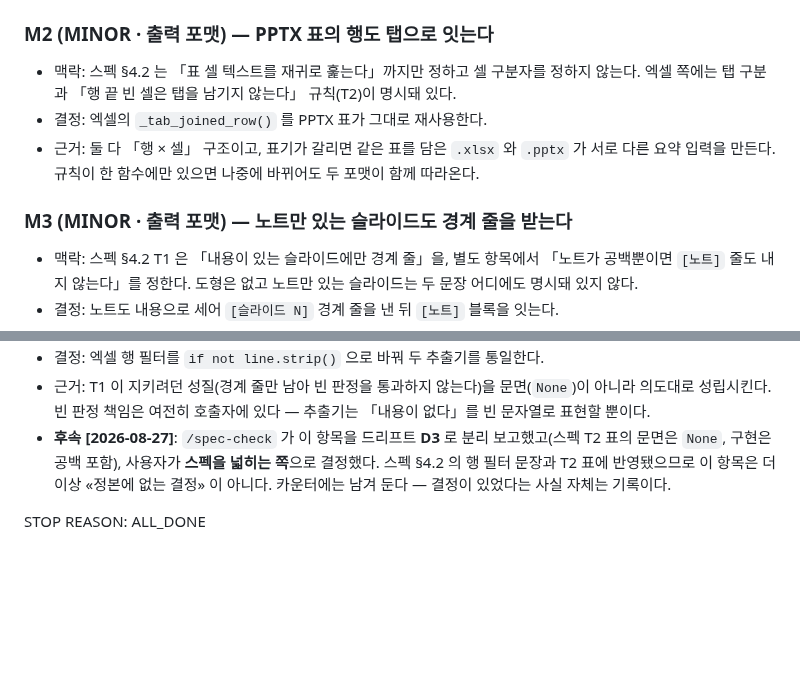
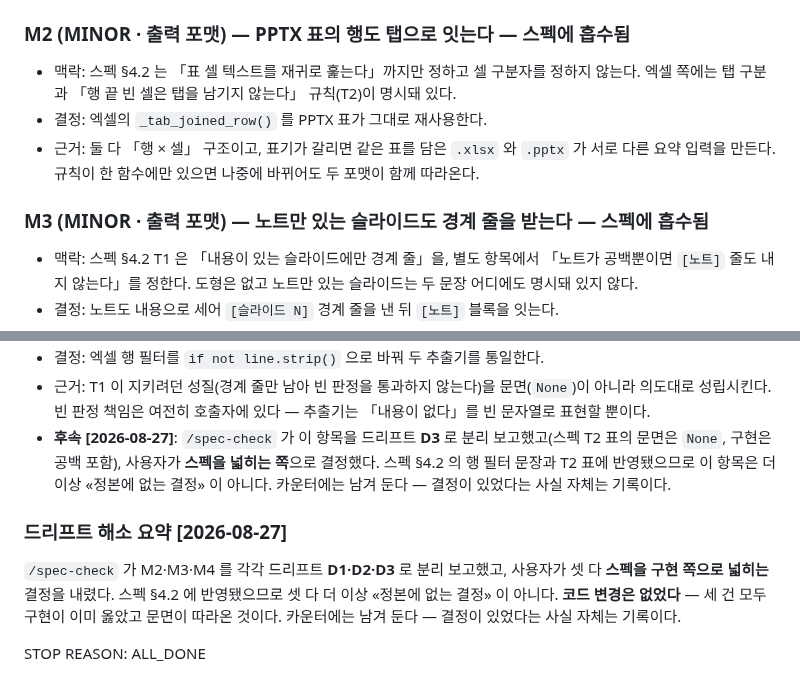
Before and after one commit to graybat21/CorpBrain-app-01, a Markdown page: docs/loop/DECISION_CHECKPOINT-v0.8.md, 2 parts joined by grey strips. GitHub-like rendering; blank space fills up the shorter version.

Commit message:
v0.8(spec): PPTX 표 표기와 노트만 있는 슬라이드를 문면으로 확정 (#44)
`/spec-check` 가 드리프트 D1·D2 로 분리 보고한 두 항목을 **스펙을 넓히는 쪽**으로 닫는다.
[사용자 결정] D3 와 달리 이 둘은 문면 충돌이 아니라 **스펙이 침묵하던 자리**이며, 구현이
택한 쪽을 그대로 확정한다. 코드 변경 없음.

## D1 — 표의 행은 엑셀과 같은 규칙으로 적는다

초판은 「표 셀 텍스트를 재귀로 훑는다」까지만 적고 셀 구분자를 정하지 않았다. 셀을 탭으로 잇고,
행 끝의 빈 셀은 탭을 남기지 않으며, 내용이 없는 행은 건너뛴다 — 엑셀 절의 규칙을 그대로 쓰고
구현도 같은 함수를 공유한다는 사실까지 적었다.

근거: 둘 다 「행 × 셀」 구조인데 표기가 갈리면 같은 표를 담은 `.xlsx` 와 `.pptx` 가 서로 다른
요약 입력을 만든다. 규칙이 한 곳에만 있으면 나중에 바뀌어도 두 포맷이 함께 따라온다.

**셀 안의 줄바꿈은 알려진 한계로 적었다.** `cell.text` 가 문단을 `\n` 으로 이어 주므로 여러
문단이 든 셀은 행 한 줄을 여러 물리 줄로 쪼갠다(실측:
`"[슬라이드 1]\n여러\n줄 셀\t옆칸\n행끝빈칸"`). 그 줄들이 다음 행처럼 보이지만 요약 모델이
읽는 데 지장이 없고, 공백으로 눌러 붙이면 원문의 문단 구분이 사라진다 — 「텍스트 레이어만」
원칙대로 원문을 보존하는 쪽을 택한다. 세 규칙과 이 한계는 전부 실측으로 확인하고 적었다.

## D2 — 경계 줄의 「내용」에는 발표자 노트도 포함된다

도형이 하나도 없고 노트만 있는 슬라이드도 `[슬라이드 N]` 을 받은 뒤 `[노트]` 블록이 이어진다.
경계 줄의 의미가 「뒤에 내용이 온다」이므로 뒤에 노트가 오면 신호가 필요하다 — 내지 않으면
`[노트]` 블록이 어느 슬라이드 것인지 알 수 없는 채로 놓이고 앞 슬라이드의 노트로 오독된다.
「이미지만 있는 슬라이드는 경계 줄도 내지 않는다」는 뽑을 텍스트가 아예 없는 경우를 겨냥한
규칙이지 노트를 버리라는 규칙이 아님을 함께 적었다.

체크포인트 M2·M3 에 흡수 사실을 표시하고, D1~D3 세 건의 해소 경위를 요약으로 남겼다.

Co-Authored-By: Claude Opus 5 (1M context) <noreply@anthropic.com>

```diff
--- a/docs/loop/DECISION_CHECKPOINT-v0.8.md
+++ b/docs/loop/DECISION_CHECKPOINT-v0.8.md
@@ -20,7 +20,7 @@ MINOR: 4
   「xlsx를 열지 못했습니다」로 보고된다. 기존 `.docx`·`.pdf` 문구도 결과적으로 확장자와 같은
   문자열이므로 관용구가 갈리지 않는다.
 
-### M2 (MINOR · 출력 포맷) — PPTX 표의 행도 탭으로 잇는다
+### M2 (MINOR · 출력 포맷) — PPTX 표의 행도 탭으로 잇는다 — **스펙에 흡수됨**
 
 - 맥락: 스펙 §4.2 는 「표 셀 텍스트를 재귀로 훑는다」까지만 정하고 셀 구분자를 정하지 않는다.
   엑셀 쪽에는 탭 구분과 「행 끝 빈 셀은 탭을 남기지 않는다」 규칙(T2)이 명시돼 있다.
@@ -28,7 +28,7 @@ MINOR: 4
 - 근거: 둘 다 「행 × 셀」 구조이고, 표기가 갈리면 같은 표를 담은 `.xlsx` 와 `.pptx` 가 서로 다른
   요약 입력을 만든다. 규칙이 한 함수에만 있으면 나중에 바뀌어도 두 포맷이 함께 따라온다.
 
-### M3 (MINOR · 출력 포맷) — 노트만 있는 슬라이드도 경계 줄을 받는다
+### M3 (MINOR · 출력 포맷) — 노트만 있는 슬라이드도 경계 줄을 받는다 — **스펙에 흡수됨**
 
 - 맥락: 스펙 §4.2 T1 은 「내용이 있는 슬라이드에만 경계 줄」을, 별도 항목에서 「노트가 공백뿐이면
   `[노트]` 줄도 내지 않는다」를 정한다. 도형은 없고 노트만 있는 슬라이드는 두 문장 어디에도
@@ -76,4 +76,11 @@ MINOR: 4
   필터 문장과 T2 표에 반영됐으므로 이 항목은 더 이상 «정본에 없는 결정» 이 아니다. 카운터에는
   남겨 둔다 — 결정이 있었다는 사실 자체는 기록이다.
 
+### 드리프트 해소 요약 [2026-08-27]
+
+`/spec-check` 가 M2·M3·M4 를 각각 드리프트 **D1·D2·D3** 로 분리 보고했고, 사용자가 셋 다
+**스펙을 구현 쪽으로 넓히는** 결정을 내렸다. 스펙 §4.2 에 반영됐으므로 셋 다 더 이상 «정본에
+없는 결정» 이 아니다. **코드 변경은 없었다** — 세 건 모두 구현이 이미 옳았고 문면이 따라온 것이다.
+카운터에는 남겨 둔다 — 결정이 있었다는 사실 자체는 기록이다.
+
 STOP REASON: ALL_DONE
```
Also changed, not shown: 1 other file.
